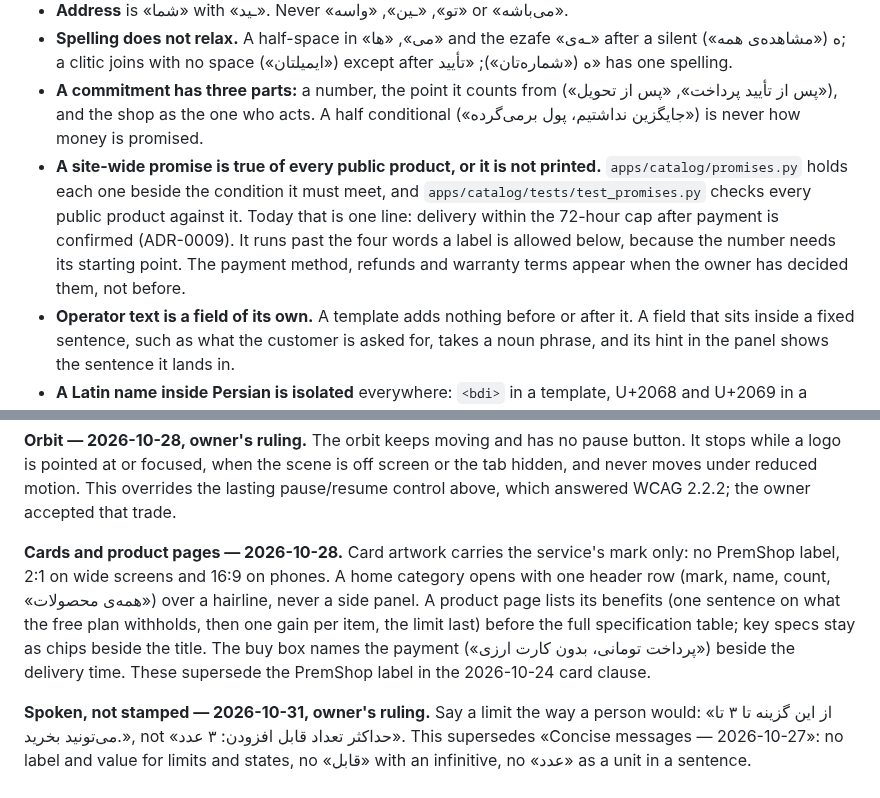
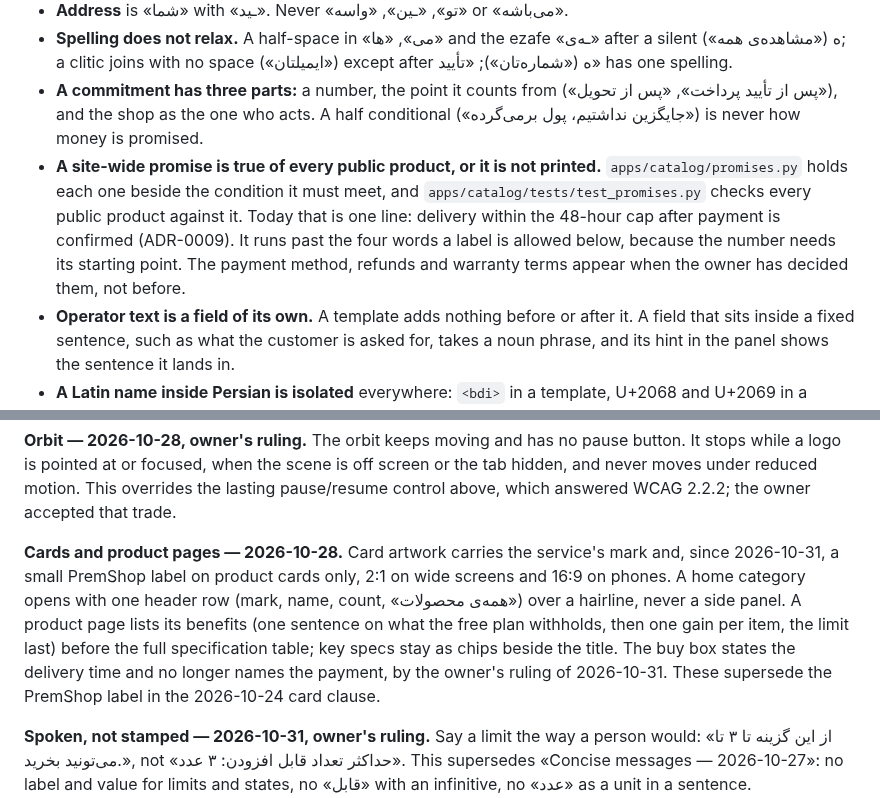
Before and after one commit to Sina-Amare/premshop, a Markdown page: docs/design-language.md, 2 parts joined by grey strips. Rendered like a GitHub page.

Commit message:
Correct the design language on the delivery cap and the card label
It still said 72 hours, that cards carry no PremShop label and that the buy box
names the payment. The cap is 48 hours, the label came back on product cards, and
the payment line stayed out.

```diff
--- a/docs/design-language.md
+++ b/docs/design-language.md
@@ -11,7 +11,7 @@ The 2026-10-14c register below, polite-colloquial everywhere except money, error
 - **Address** is «شما» with «ـید». Never «تو», «ـین», «واسه» or «می‌باشه».
 - **Spelling does not relax.** A half-space in «می‌», «ها» and the ezafe «ـه‌ی» after a silent ه («مشاهده‌ی همه»); a clitic joins with no space («ایمیلتان») except after ه («شماره‌تان»); «تأیید» has one spelling.
 - **A commitment has three parts:** a number, the point it counts from («پس از تأیید پرداخت», «پس از تحویل»), and the shop as the one who acts. A half conditional («جایگزین نداشتیم، پول برمی‌گرده») is never how money is promised.
-- **A site-wide promise is true of every public product, or it is not printed.** `apps/catalog/promises.py` holds each one beside the condition it must meet, and `apps/catalog/tests/test_promises.py` checks every public product against it. Today that is one line: delivery within the 72-hour cap after payment is confirmed (ADR-0009). It runs past the four words a label is allowed below, because the number needs its starting point. The payment method, refunds and warranty terms appear when the owner has decided them, not before.
+- **A site-wide promise is true of every public product, or it is not printed.** `apps/catalog/promises.py` holds each one beside the condition it must meet, and `apps/catalog/tests/test_promises.py` checks every public product against it. Today that is one line: delivery within the 48-hour cap after payment is confirmed (ADR-0009). It runs past the four words a label is allowed below, because the number needs its starting point. The payment method, refunds and warranty terms appear when the owner has decided them, not before.
 - **Operator text is a field of its own.** A template adds nothing before or after it. A field that sits inside a fixed sentence, such as what the customer is asked for, takes a noun phrase, and its hint in the panel shows the sentence it lands in.
 - **A Latin name inside Persian is isolated** everywhere: `<bdi>` in a template, U+2068 and U+2069 in a Python string. No em dash joins a Latin run to Persian; a title uses «|», anything else «،».
 - **Dates are Jalali in Persian digits** for the customer and the operator alike. A security message and the event log carry the Tehran date and time.
@@ -304,7 +304,7 @@ The cobalt/graphite palette, fonts and pale brand artwork remain. Icons use the
 
 **Orbit — 2026-10-28, owner's ruling.** The orbit keeps moving and has no pause button. It stops while a logo is pointed at or focused, when the scene is off screen or the tab hidden, and never moves under reduced motion. This overrides the lasting pause/resume control above, which answered WCAG 2.2.2; the owner accepted that trade.
 
-**Cards and product pages — 2026-10-28.** Card artwork carries the service's mark only: no PremShop label, 2:1 on wide screens and 16:9 on phones. A home category opens with one header row (mark, name, count, «همه‌ی محصولات») over a hairline, never a side panel. A product page lists its benefits (one sentence on what the free plan withholds, then one gain per item, the limit last) before the full specification table; key specs stay as chips beside the title. The buy box names the payment («پرداخت تومانی، بدون کارت ارزی») beside the delivery time. These supersede the PremShop label in the 2026-10-24 card clause.
+**Cards and product pages — 2026-10-28.** Card artwork carries the service's mark and, since 2026-10-31, a small PremShop label on product cards only, 2:1 on wide screens and 16:9 on phones. A home category opens with one header row (mark, name, count, «همه‌ی محصولات») over a hairline, never a side panel. A product page lists its benefits (one sentence on what the free plan withholds, then one gain per item, the limit last) before the full specification table; key specs stay as chips beside the title. The buy box states the delivery time and no longer names the payment, by the owner's ruling of 2026-10-31. These supersede the PremShop label in the 2026-10-24 card clause.
 
 **Spoken, not stamped — 2026-10-31, owner's ruling.** Say a limit the way a person would: «از این گزینه تا ۳ تا می‌تونید بخرید.», not «حداکثر تعداد قابل افزودن: ۳ عدد». This supersedes «Concise messages — 2026-10-27»: no label and value for limits and states, no «قابل» with an infinitive, no «عدد» as a unit in a sentence. `apps/core/tests/test_persian_register.py` holds the patterns it can see. Only the link to the buying conditions stands under the buy button: delivery is already on the page, and toman payment on the home page and footer, so the shop does not repeat itself there.
 
```
